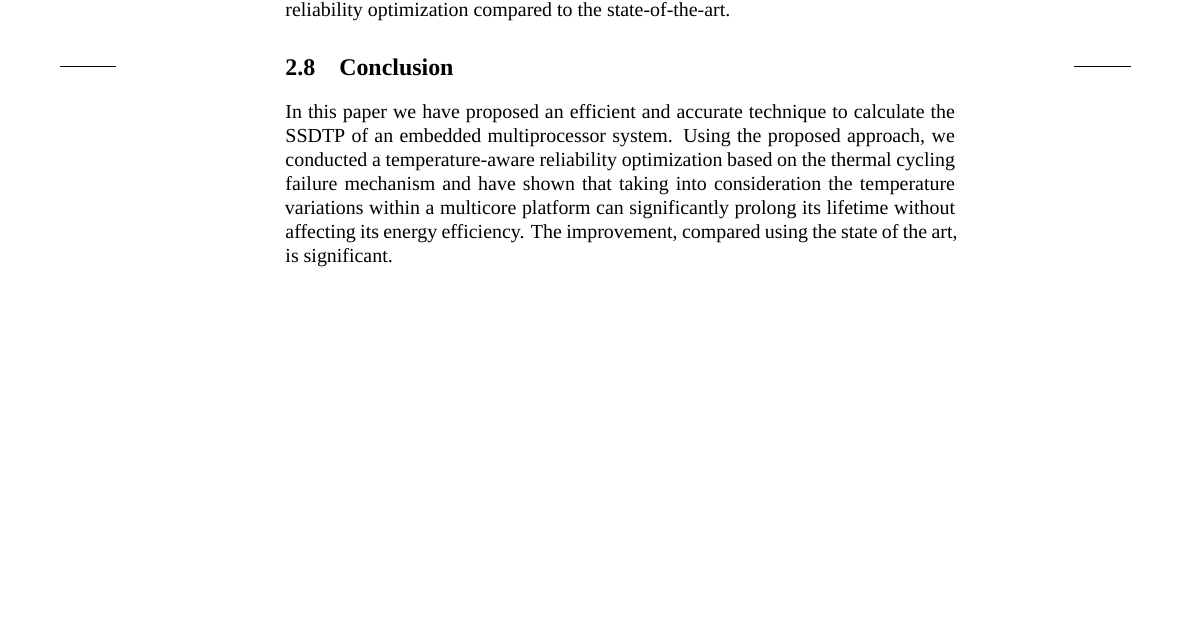
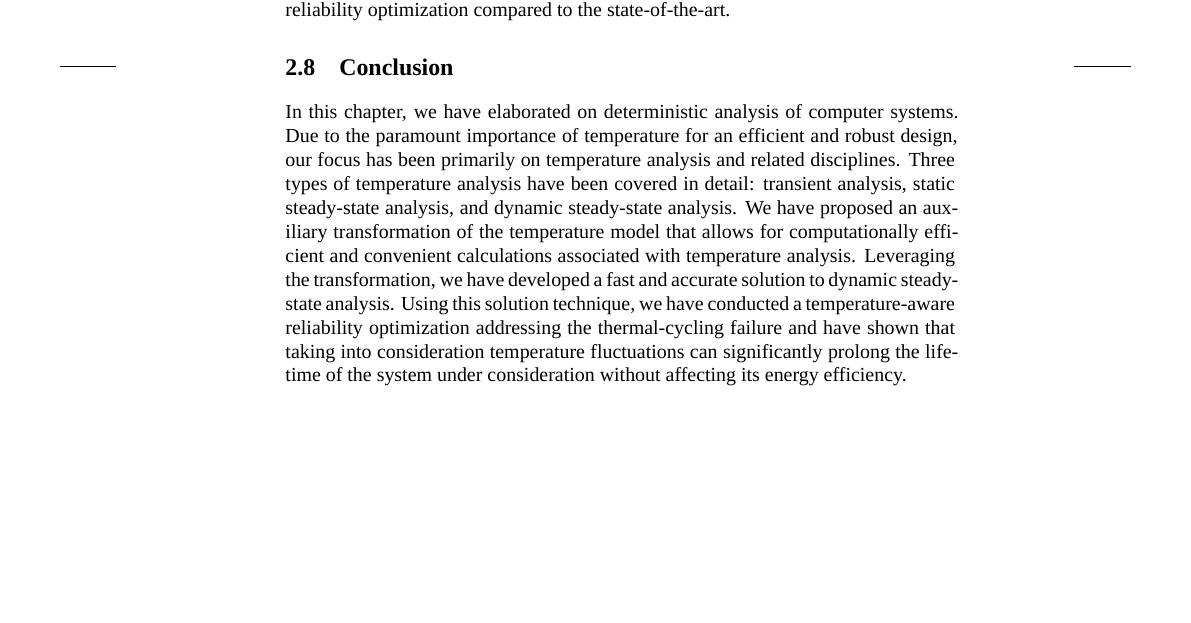
Before and after one commit to quantum-philosophy/thesis, a LaTeX thesis (thesis.tex, which reads include/development/certainty/conclusion.tex): part of page 36 of 45, cut so that both start at the same text. Compiled offline with XeLaTeX; a missing font is replaced by an installed copy or a similar font.

Commit message:
Polish the conclusion

```diff
--- a/include/development/certainty/conclusion.tex
+++ b/include/development/certainty/conclusion.tex
@@ -1,7 +1,13 @@
-In this paper we have proposed an efficient and accurate technique to calculate
-the SSDTP of an embedded multiprocessor system. Using the proposed approach, we
-conducted a temperature-aware reliability optimization based on the thermal
-cycling failure mechanism and have shown that taking into consideration the
-temperature variations within a multicore platform can significantly prolong its
-lifetime without affecting its energy efficiency. The improvement, compared
-using the state of the art, is significant.
+In this chapter, we have elaborated on deterministic analysis of computer
+systems. Due to the paramount importance of temperature for an efficient and
+robust design, our focus has been primarily on temperature analysis and related
+disciplines. Three types of temperature analysis have been covered in detail:
+transient analysis, static steady-state analysis, and dynamic steady-state
+analysis. We have proposed an auxiliary transformation of the temperature model
+that allows for computationally efficient and convenient calculations associated
+with temperature analysis. Leveraging the transformation, we have developed a
+fast and accurate solution to dynamic steady-state analysis. Using this solution
+technique, we have conducted a temperature-aware reliability optimization
+addressing the thermal-cycling failure and have shown that taking into
+consideration temperature fluctuations can significantly prolong the lifetime of
+the system under consideration without affecting its energy efficiency.
```
